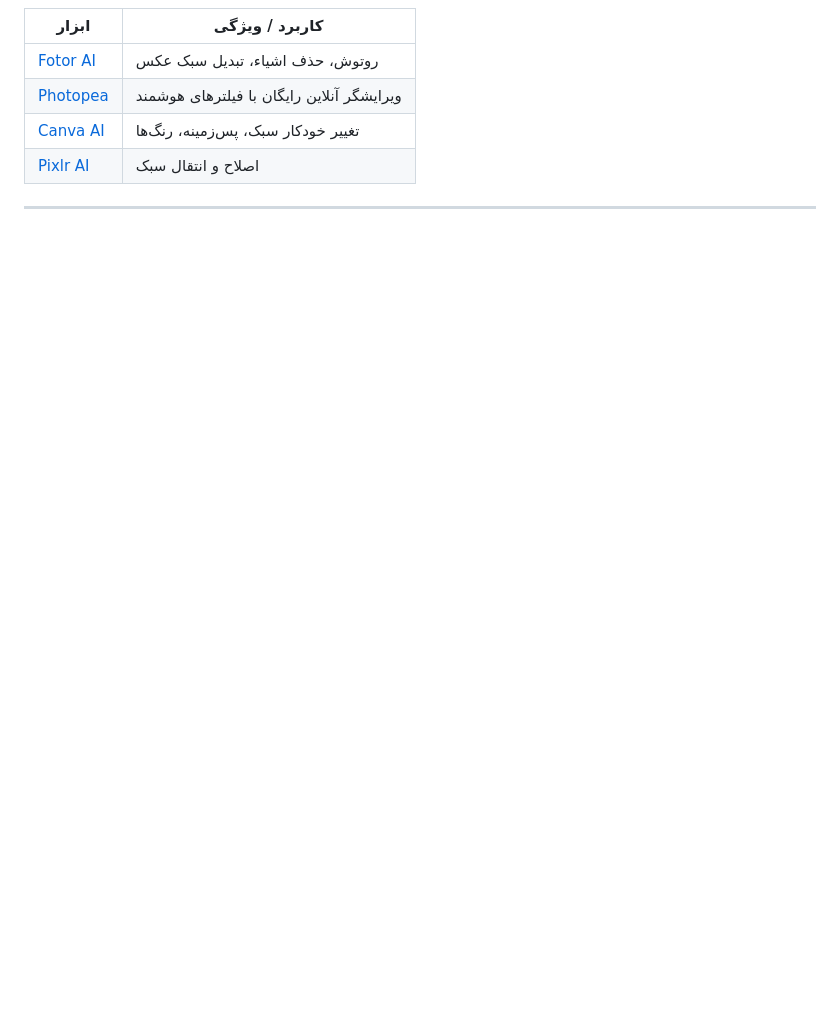
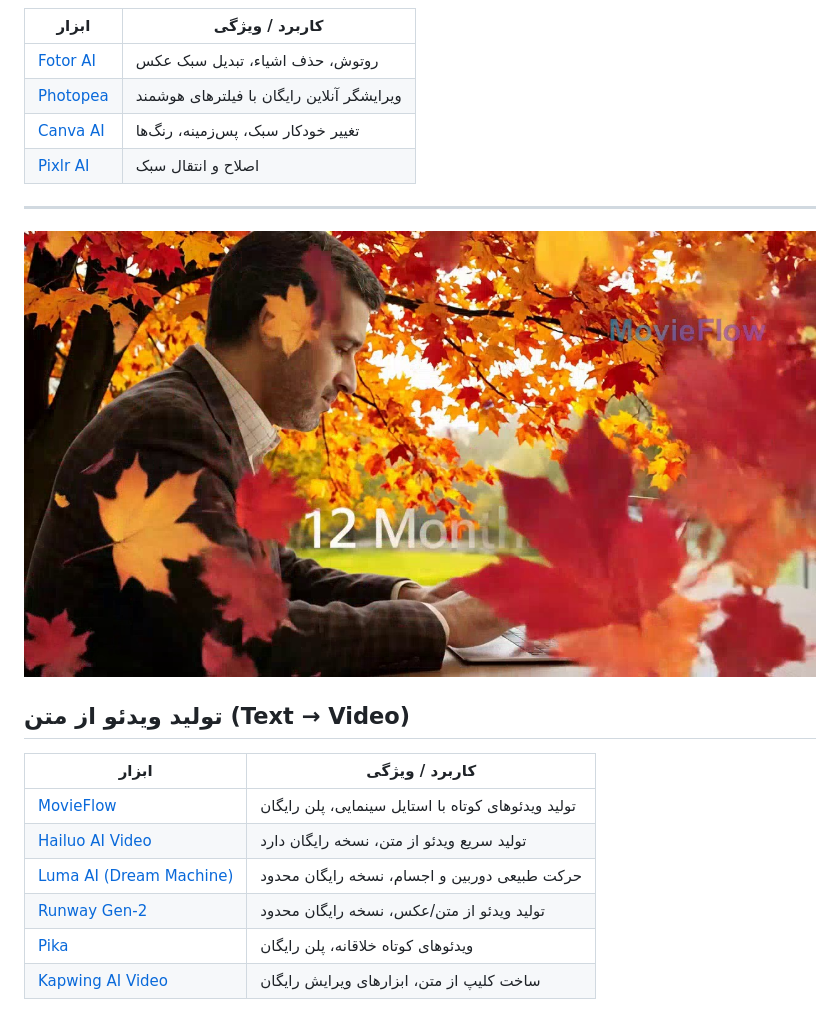
Before and after one commit to mamintoosi-cs/Research-In-AI-Age, a Markdown page: README.md, the part around one of its changes. Rendered like a GitHub page; blank space fills up the shorter version.

```diff
--- a/README.md
+++ b/README.md
@@ -233,3 +233,18 @@ td:last-child {
 
 
 ---
+![bg opacity:0.2](img/one-year-fall-scene.jpg)
+## تولید ویدئو از متن  (Text → Video)
+
+
+| ابزار | کاربرد / ویژگی |
+|-------|-----------------------------|
+| [MovieFlow](https://movieflow.ai/signup?inviteCode=ZCKDT14H) | تولید ویدئوهای کوتاه با استایل سینمایی، پلن رایگان |
+| [Hailuo AI Video](https://hailuoai.video/) | تولید سریع ویدئو از متن، نسخه رایگان دارد |
+| [Luma AI (Dream Machine)](https://lumalabs.ai/dream-machine) | حرکت طبیعی دوربین و اجسام، نسخه رایگان محدود |
+| [Runway Gen-2](https://runwayml.com) | تولید ویدئو از متن/عکس، نسخه رایگان محدود |
+| [Pika](https://www.pika.art) | ویدئوهای کوتاه خلاقانه، پلن رایگان |
+| [Kapwing AI Video](https://www.kapwing.com/ai) | ساخت کلیپ از متن، ابزارهای ویرایش رایگان |
+
+
+
```
Also changed, not shown: other parts of README.md (+4 -1 lines).
